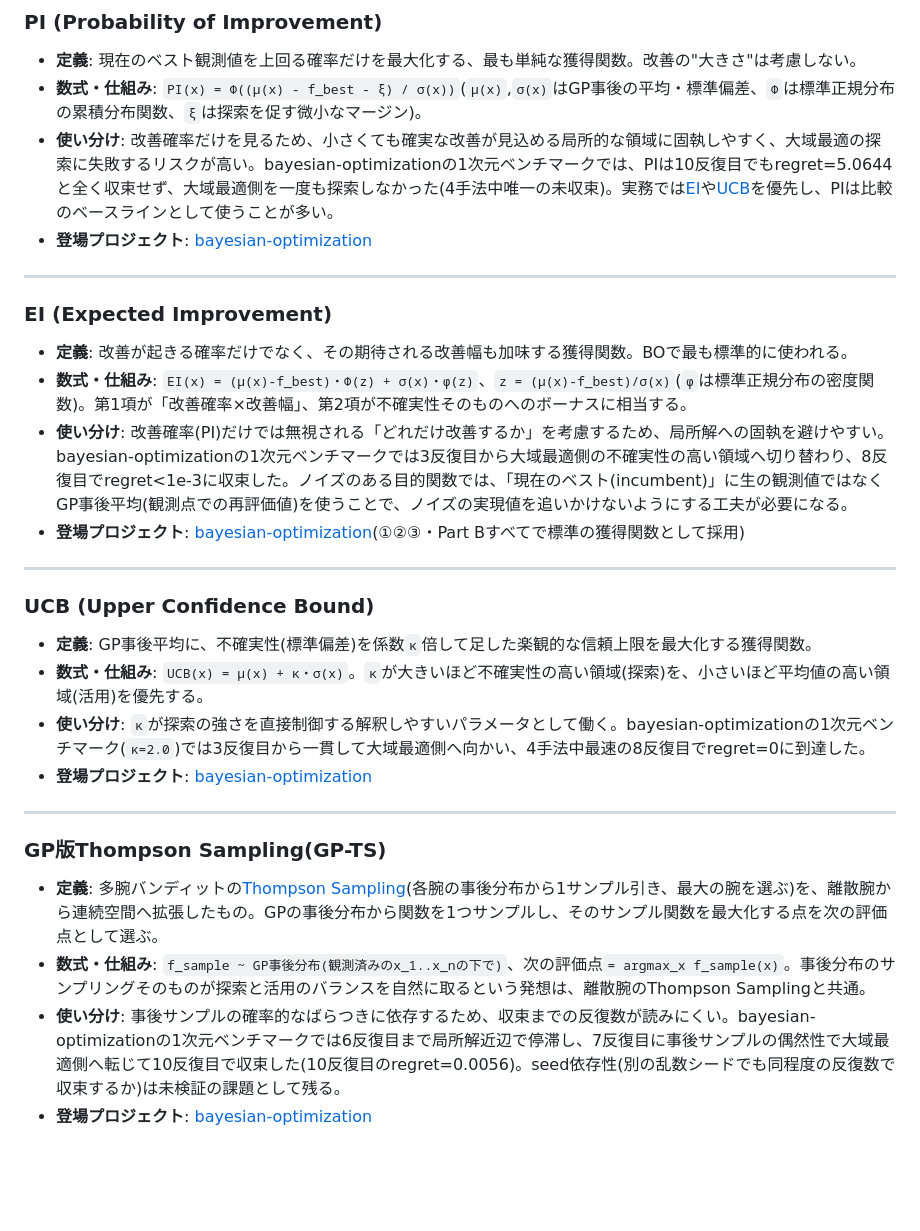
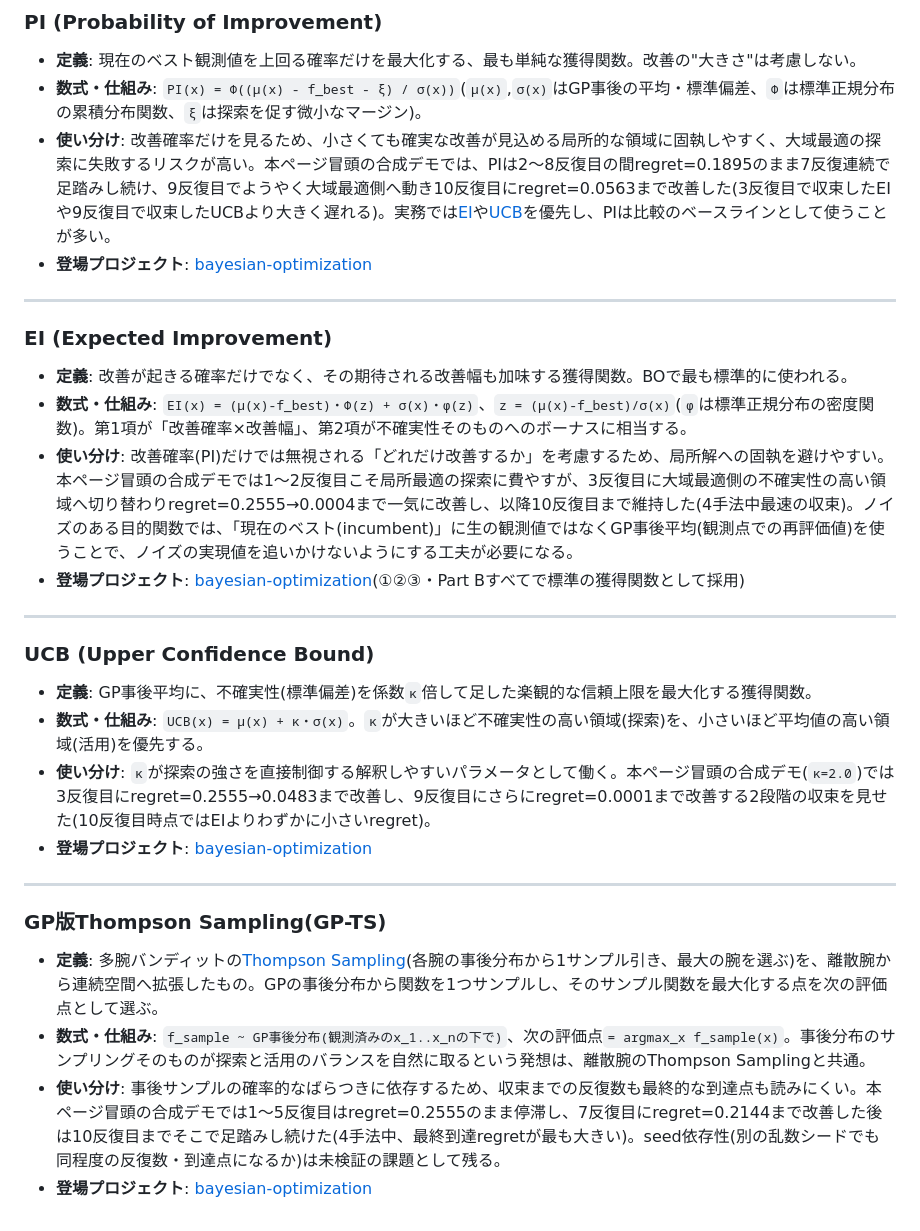
Before and after one commit to karahashimanato/bayesian-analysis-index, a Markdown page: tools/acquisition-functions.md, the part around the change. Drawn GitHub-style; blank space fills up the shorter version.

Commit message:
Fix stale regret numbers in tools/acquisition-functions.md entry bodies
PI/EI/UCB/GP-TSの各エントリ本文に書かれていたregret数値が、
scripts/generate_acquisition_functions_plots.pyの現在の出力
(PI=0.0563, EI=0.0004, UCB=0.0001, GP-TS=0.2144、冒頭の比較画像
キャプションと一致)と食い違っていた(例: PI本文は旧「regret=5.0644」、
GP-TS本文は旧「10反復目に収束、regret=0.0056」)。おそらく過去の
パラメータ変更時に本文の更新が漏れたもの。

スクリプトを実際に再実行して反復ごとのregret推移を確認し、4エントリ
すべての本文を現在の再現可能な出力に合わせて修正した。この4エントリは
冒頭の比較画像で既に可視化されているため、新規個別画像は追加していない。

Co-Authored-By: Claude Sonnet 5 <noreply@anthropic.com>

```diff
--- a/tools/acquisition-functions.md
+++ b/tools/acquisition-functions.md
@@ -12,7 +12,7 @@
 
 - **定義**: 現在のベスト観測値を上回る確率だけを最大化する、最も単純な獲得関数。改善の"大きさ"は考慮しない。
 - **数式・仕組み**: `PI(x) = Φ((μ(x) - f_best - ξ) / σ(x))`(`μ(x)`,`σ(x)`はGP事後の平均・標準偏差、`Φ`は標準正規分布の累積分布関数、`ξ`は探索を促す微小なマージン)。
-- **使い分け**: 改善確率だけを見るため、小さくても確実な改善が見込める局所的な領域に固執しやすく、大域最適の探索に失敗するリスクが高い。bayesian-optimizationの1次元ベンチマークでは、PIは10反復目でもregret=5.0644と全く収束せず、大域最適側を一度も探索しなかった(4手法中唯一の未収束)。実務では[EI](#ei-expected-improvement)や[UCB](#ucb-upper-confidence-bound)を優先し、PIは比較のベースラインとして使うことが多い。
+- **使い分け**: 改善確率だけを見るため、小さくても確実な改善が見込める局所的な領域に固執しやすく、大域最適の探索に失敗するリスクが高い。本ページ冒頭の合成デモでは、PIは2〜8反復目の間regret=0.1895のまま7反復連続で足踏みし続け、9反復目でようやく大域最適側へ動き10反復目にregret=0.0563まで改善した(3反復目で収束したEIや9反復目で収束したUCBより大きく遅れる)。実務では[EI](#ei-expected-improvement)や[UCB](#ucb-upper-confidence-bound)を優先し、PIは比較のベースラインとして使うことが多い。
 - **登場プロジェクト**: [bayesian-optimization](https://github.com/karahashimanato/bayesian-optimization/blob/main/README.md#1次元ノイズなし-獲得関数の挙動比較)
 
 ---
@@ -21,7 +21,7 @@
 
 - **定義**: 改善が起きる確率だけでなく、その期待される改善幅も加味する獲得関数。BOで最も標準的に使われる。
 - **数式・仕組み**: `EI(x) = (μ(x)-f_best)・Φ(z) + σ(x)・φ(z)`、`z = (μ(x)-f_best)/σ(x)`(`φ`は標準正規分布の密度関数)。第1項が「改善確率×改善幅」、第2項が不確実性そのものへのボーナスに相当する。
-- **使い分け**: 改善確率(PI)だけでは無視される「どれだけ改善するか」を考慮するため、局所解への固執を避けやすい。bayesian-optimizationの1次元ベンチマークでは3反復目から大域最適側の不確実性の高い領域へ切り替わり、8反復目でregret<1e-3に収束した。ノイズのある目的関数では、「現在のベスト(incumbent)」に生の観測値ではなくGP事後平均(観測点での再評価値)を使うことで、ノイズの実現値を追いかけないようにする工夫が必要になる。
+- **使い分け**: 改善確率(PI)だけでは無視される「どれだけ改善するか」を考慮するため、局所解への固執を避けやすい。本ページ冒頭の合成デモでは1〜2反復目こそ局所最適の探索に費やすが、3反復目に大域最適側の不確実性の高い領域へ切り替わりregret=0.2555→0.0004まで一気に改善し、以降10反復目まで維持した(4手法中最速の収束)。ノイズのある目的関数では、「現在のベスト(incumbent)」に生の観測値ではなくGP事後平均(観測点での再評価値)を使うことで、ノイズの実現値を追いかけないようにする工夫が必要になる。
 - **登場プロジェクト**: [bayesian-optimization](https://github.com/karahashimanato/bayesian-optimization/blob/main/README.md#1次元ノイズなし-獲得関数の挙動比較)(①②③・Part Bすべてで標準の獲得関数として採用)
 
 ---
@@ -30,7 +30,7 @@
 
 - **定義**: GP事後平均に、不確実性(標準偏差)を係数`κ`倍して足した楽観的な信頼上限を最大化する獲得関数。
 - **数式・仕組み**: `UCB(x) = μ(x) + κ・σ(x)`。`κ`が大きいほど不確実性の高い領域(探索)を、小さいほど平均値の高い領域(活用)を優先する。
-- **使い分け**: `κ`が探索の強さを直接制御する解釈しやすいパラメータとして働く。bayesian-optimizationの1次元ベンチマーク(`κ=2.0`)では3反復目から一貫して大域最適側へ向かい、4手法中最速の8反復目でregret=0に到達した。
+- **使い分け**: `κ`が探索の強さを直接制御する解釈しやすいパラメータとして働く。本ページ冒頭の合成デモ(`κ=2.0`)では3反復目にregret=0.2555→0.0483まで改善し、9反復目にさらにregret=0.0001まで改善する2段階の収束を見せた(10反復目時点ではEIよりわずかに小さいregret)。
 - **登場プロジェクト**: [bayesian-optimization](https://github.com/karahashimanato/bayesian-optimization/blob/main/README.md#1次元ノイズなし-獲得関数の挙動比較)
 
 ---
@@ -39,5 +39,5 @@
 
 - **定義**: 多腕バンディットの[Thompson Sampling](inference-methods.md#thompson-sampling)(各腕の事後分布から1サンプル引き、最大の腕を選ぶ)を、離散腕から連続空間へ拡張したもの。GPの事後分布から関数を1つサンプルし、そのサンプル関数を最大化する点を次の評価点として選ぶ。
 - **数式・仕組み**: `f_sample ~ GP事後分布(観測済みのx_1..x_nの下で)`、次の評価点`= argmax_x f_sample(x)`。事後分布のサンプリングそのものが探索と活用のバランスを自然に取るという発想は、離散腕のThompson Samplingと共通。
-- **使い分け**: 事後サンプルの確率的なばらつきに依存するため、収束までの反復数が読みにくい。bayesian-optimizationの1次元ベンチマークでは6反復目まで局所解近辺で停滞し、7反復目に事後サンプルの偶然性で大域最適側へ転じて10反復目で収束した(10反復目のregret=0.0056)。seed依存性(別の乱数シードでも同程度の反復数で収束するか)は未検証の課題として残る。
+- **使い分け**: 事後サンプルの確率的なばらつきに依存するため、収束までの反復数も最終的な到達点も読みにくい。本ページ冒頭の合成デモでは1〜5反復目はregret=0.2555のまま停滞し、7反復目にregret=0.2144まで改善した後は10反復目までそこで足踏みし続けた(4手法中、最終到達regretが最も大きい)。seed依存性(別の乱数シードでも同程度の反復数・到達点になるか)は未検証の課題として残る。
 - **登場プロジェクト**: [bayesian-optimization](https://github.com/karahashimanato/bayesian-optimization/blob/main/README.md#1次元ノイズなし-獲得関数の挙動比較)
```
